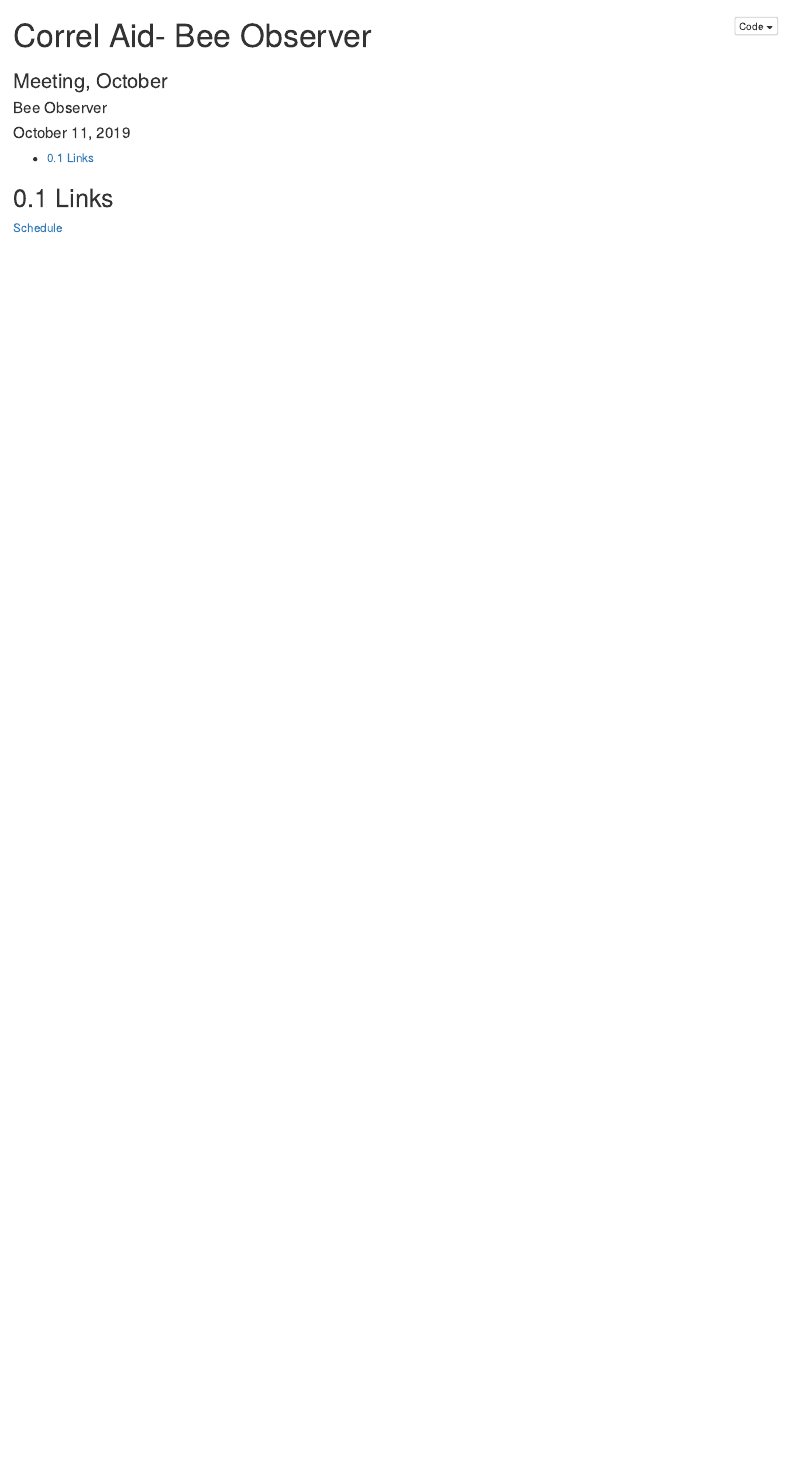
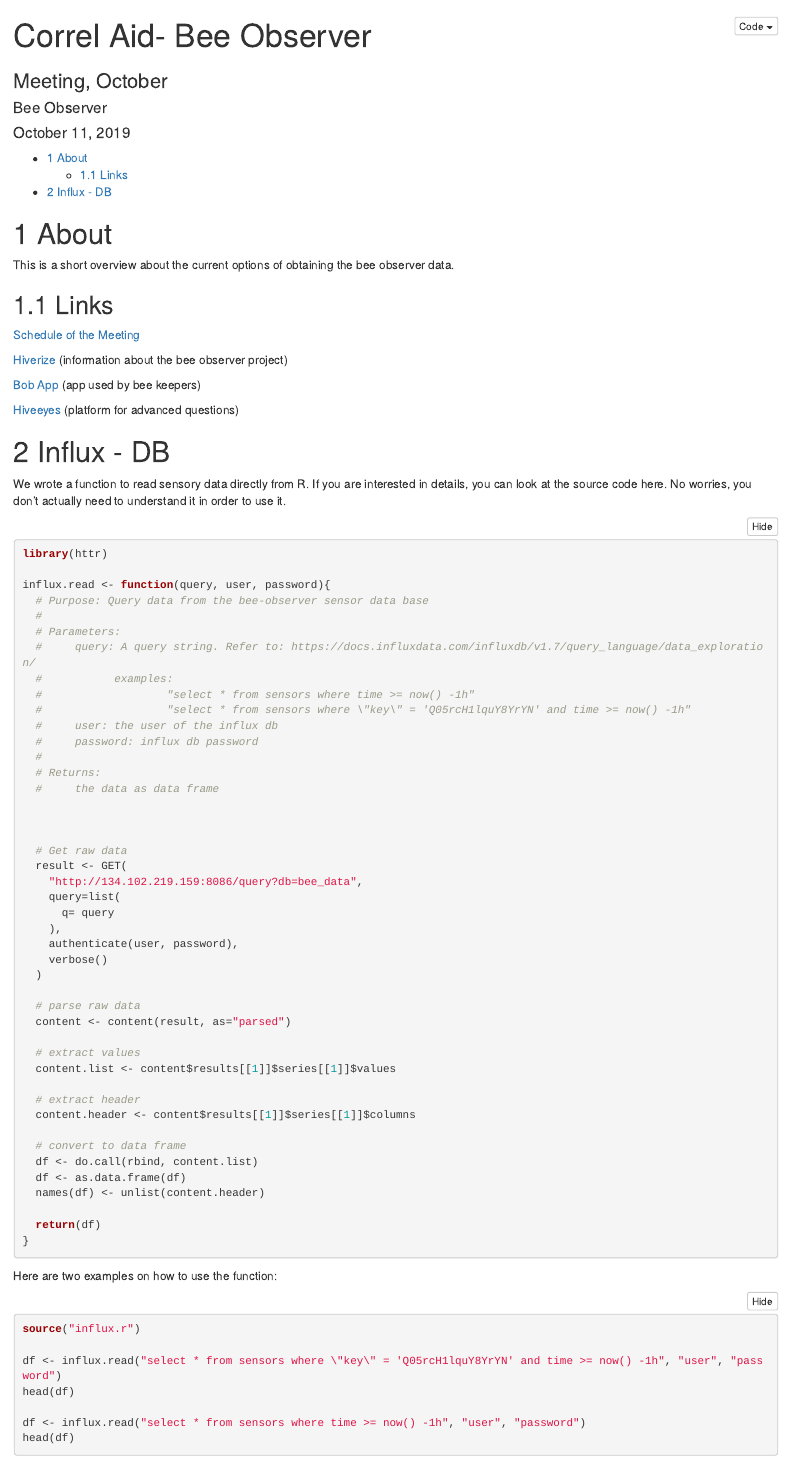
Before and after one commit to Hiverize/CorrelAid, an R Markdown document (index.rmd): the page in a window 1100 px wide, from its top. Rendered offline with R 4.5, knitr and Pandoc, with nearby package versions.

Commit message:
influx part

````diff
--- a/index.rmd
+++ b/index.rmd
@@ -7,7 +7,7 @@ output:
   html_document:
     toc: true
     toc_depth: 3
-    code_folding: hide
+    code_folding: show
     number_sections: TRUE
 ---
 
@@ -15,6 +15,32 @@ output:
 knitr::opts_chunk$set(echo = TRUE)
 ```
 
+# About
+
+This is a short overview about the current options of obtaining the bee observer data.
+
 ## Links
 
-[Schedule](https://docs.google.com/document/d/1CxwaMsYHWoPDdNm3H8gsfFQe_KHA4v7BMd2KCZ7r3Z0/edit)
+[Schedule of the Meeting](https://docs.google.com/document/d/1CxwaMsYHWoPDdNm3H8gsfFQe_KHA4v7BMd2KCZ7r3Z0/edit)
+
+[Hiverize](https://hiverize.org/) (information about the bee observer project)
+
+[Bob App](https://bee-observer.org/) (app used by bee keepers)
+
+[Hiveeyes](https://hiveeyes.org/) (platform for advanced questions)
+
+# Influx - DB
+
+We wrote a function to read sensory data directly from R. If you are interested in details, you can look at the source code here. No worries, you don't actually need to understand it in order to use it.
+```{r, code = readLines("influx.r")}
+```
+Here are two examples on how to use the function:
+```{r eval=F}
+source("influx.r")
+
+df <- influx.read("select * from sensors where \"key\" = 'Q05rcH1lquY8YrYN' and time >= now() -1h", "user", "password")
+head(df)
+
+df <- influx.read("select * from sensors where time >= now() -1h", "user", "password")
+head(df)
+```
--- /dev/null
+++ b/influx.r
@@ -0,0 +1,3 @@
+library(httr)
+
+influx.read <- function(query, user, password){
@@ -0,0 +25,20 @@
+    authenticate(user, password),
+    verbose()
+  )
+
+  # parse raw data
+  content <- content(result, as="parsed")
+
+  # extract values
+  content.list <- content$results[[1]]$series[[1]]$values
+
+  # extract header
+  content.header <- content$results[[1]]$series[[1]]$columns
+
+  # convert to data frame
+  df <- do.call(rbind, content.list)
+  df <- as.data.frame(df)
+  names(df) <- unlist(content.header)
+
+  return(df)
+}
````
Also changed, not shown: index.html, influx.r (21 more changed lines).
